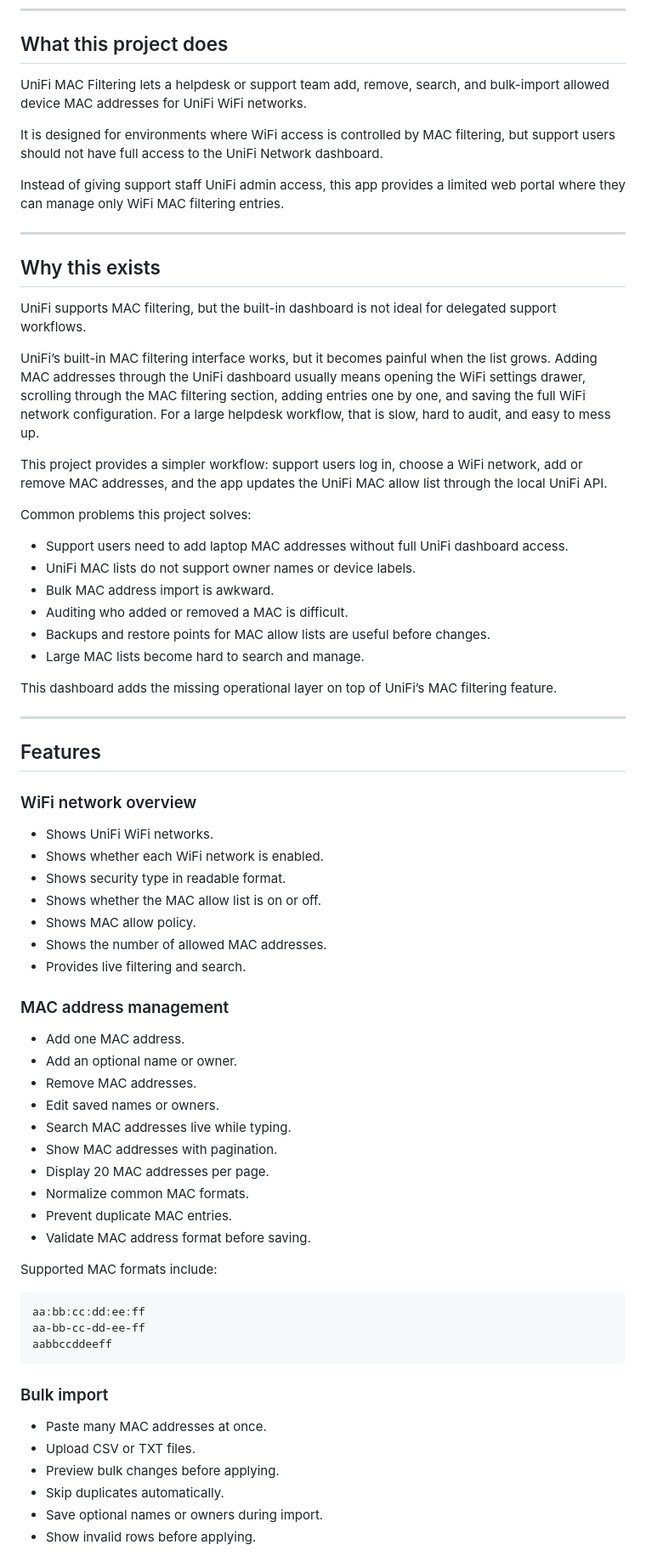
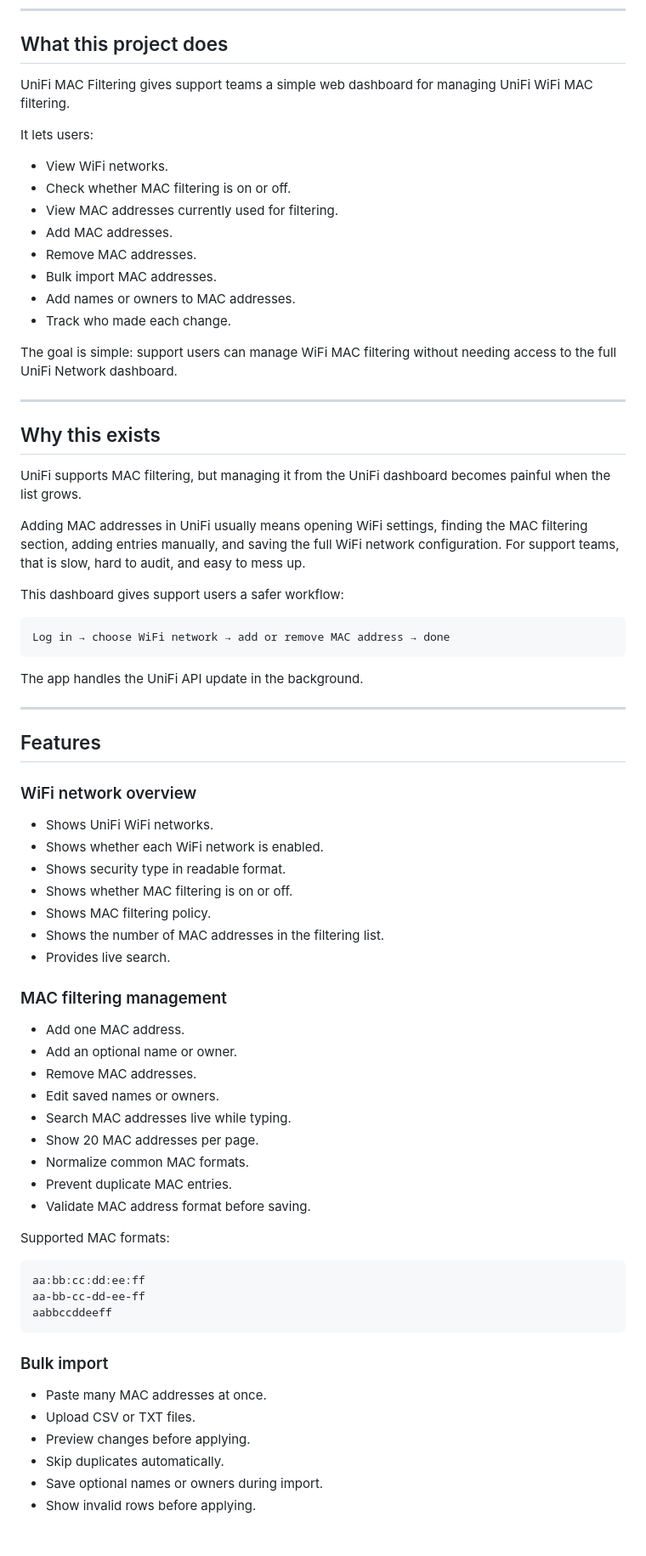
Before and after one commit to maxdorx/unifi-macfiltering-dashboard, a Markdown page: README.md, the part around one of its changes. Shown at 85% size. Drawn GitHub-style; blank space fills up the shorter version.

````diff
--- a/README.md
+++ b/README.md
@@ -90,32 +90,36 @@ http://<server-ip>:4000
 
 ## What this project does
 
-UniFi MAC Filtering lets a helpdesk or support team add, remove, search, and bulk-import allowed device MAC addresses for UniFi WiFi networks.
+UniFi MAC Filtering gives support teams a simple web dashboard for managing UniFi WiFi MAC filtering.
 
-It is designed for environments where WiFi access is controlled by MAC filtering, but support users should not have full access to the UniFi Network dashboard.
+It lets users:
 
-Instead of giving support staff UniFi admin access, this app provides a limited web portal where they can manage only WiFi MAC filtering entries.
+* View WiFi networks.
+* Check whether MAC filtering is on or off.
+* View MAC addresses currently used for filtering.
+* Add MAC addresses.
+* Remove MAC addresses.
+* Bulk import MAC addresses.
+* Add names or owners to MAC addresses.
+* Track who made each change.
+
+The goal is simple: support users can manage WiFi MAC filtering without needing access to the full UniFi Network dashboard.
 
 ---
 
 ## Why this exists
 
-UniFi supports MAC filtering, but the built-in dashboard is not ideal for delegated support workflows.
+UniFi supports MAC filtering, but managing it from the UniFi dashboard becomes painful when the list grows.
 
-UniFi’s built-in MAC filtering interface works, but it becomes painful when the list grows. Adding MAC addresses through the UniFi dashboard usually means opening the WiFi settings drawer, scrolling through the MAC filtering section, adding entries one by one, and saving the full WiFi network configuration. For a large helpdesk workflow, that is slow, hard to audit, and easy to mess up.
+Adding MAC addresses in UniFi usually means opening WiFi settings, finding the MAC filtering section, adding entries manually, and saving the full WiFi network configuration. For support teams, that is slow, hard to audit, and easy to mess up.
 
-This project provides a simpler workflow: support users log in, choose a WiFi network, add or remove MAC addresses, and the app updates the UniFi MAC allow list through the local UniFi API.
+This dashboard gives support users a safer workflow:
 
-Common problems this project solves:
+```text
+Log in → choose WiFi network → add or remove MAC address → done
+```
 
-* Support users need to add laptop MAC addresses without full UniFi dashboard access.
-* UniFi MAC lists do not support owner names or device labels.
-* Bulk MAC address import is awkward.
-* Auditing who added or removed a MAC is difficult.
-* Backups and restore points for MAC allow lists are useful before changes.
-* Large MAC lists become hard to search and manage.
-
-This dashboard adds the missing operational layer on top of UniFi’s MAC filtering feature.
+The app handles the UniFi API update in the background.
 
 ---
 
@@ -126,25 +130,24 @@ This dashboard adds the missing operational layer on top of UniFi’s MAC filter
 * Shows UniFi WiFi networks.
 * Shows whether each WiFi network is enabled.
 * Shows security type in readable format.
-* Shows whether the MAC allow list is on or off.
-* Shows MAC allow policy.
-* Shows the number of allowed MAC addresses.
-* Provides live filtering and search.
+* Shows whether MAC filtering is on or off.
+* Shows MAC filtering policy.
+* Shows the number of MAC addresses in the filtering list.
+* Provides live search.
 
-### MAC address management
+### MAC filtering management
 
 * Add one MAC address.
 * Add an optional name or owner.
 * Remove MAC addresses.
 * Edit saved names or owners.
 * Search MAC addresses live while typing.
-* Show MAC addresses with pagination.
-* Display 20 MAC addresses per page.
+* Show 20 MAC addresses per page.
 * Normalize common MAC formats.
 * Prevent duplicate MAC entries.
 * Validate MAC address format before saving.
 
-Supported MAC formats include:
+Supported MAC formats:
 
 ```text
 aa:bb:cc:dd:ee:ff
@@ -156,7 +159,7 @@ aabbccddeeff
 
 * Paste many MAC addresses at once.
 * Upload CSV or TXT files.
-* Preview bulk changes before applying.
+* Preview changes before applying.
 * Skip duplicates automatically.
 * Save optional names or owners during import.
 * Show invalid rows before applying.
````
Also changed, not shown: other parts of README.md (+22 -196 lines).
